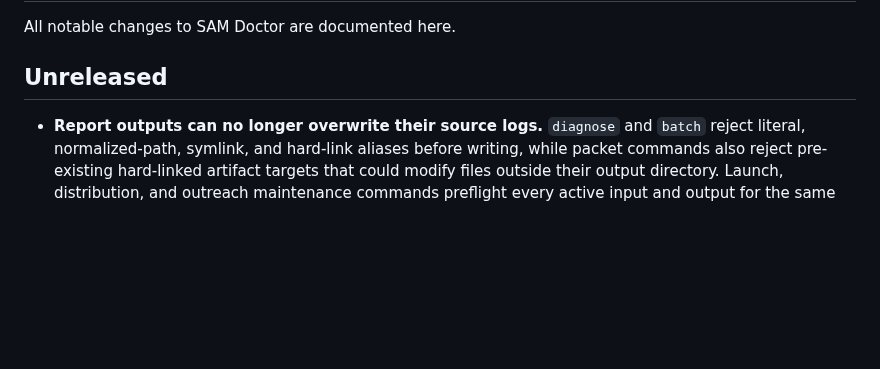
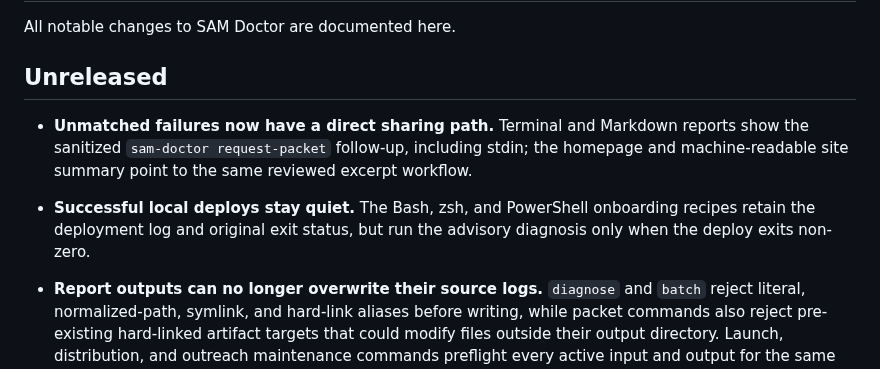
Before and after one commit to jakegold1647/sam-doctor, a Markdown page: CHANGELOG.md, the part around the change. GitHub-like rendering; blank space fills up the shorter version.

Commit message:
Document the daily diagnosis workflow

```diff
--- a/CHANGELOG.md
+++ b/CHANGELOG.md
@@ -3,6 +3,15 @@
 All notable changes to SAM Doctor are documented here.
 
 ## Unreleased
+
+- **Unmatched failures now have a direct sharing path.** Terminal and Markdown
+  reports show the sanitized `sam-doctor request-packet` follow-up, including
+  stdin; the homepage and machine-readable site summary point to the same
+  reviewed excerpt workflow.
+
+- **Successful local deploys stay quiet.** The Bash, zsh, and PowerShell
+  onboarding recipes retain the deployment log and original exit status, but
+  run the advisory diagnosis only when the deploy exits non-zero.
 
 - **Report outputs can no longer overwrite their source logs.** `diagnose` and
   `batch` reject literal, normalized-path, symlink, and hard-link aliases before
```
